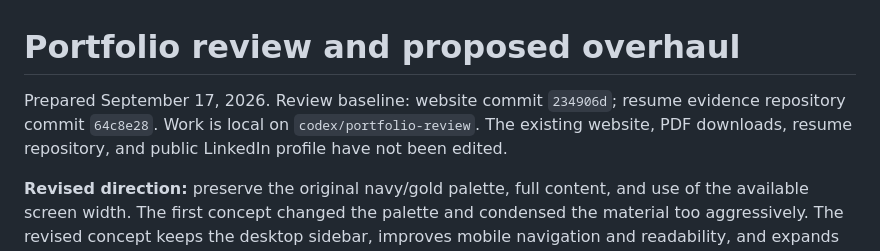
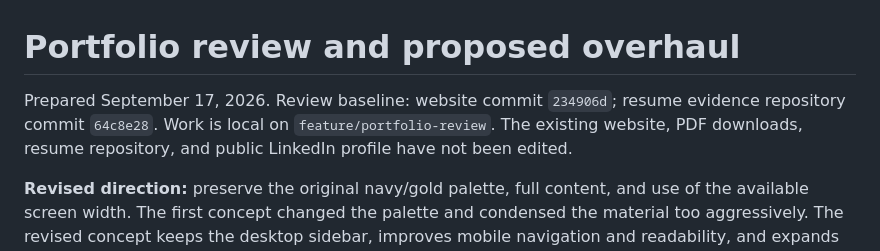
Before and after one commit to melliott18/melliott18.github.io, a Markdown page: review/README.md, the part around the change. Rendered like a GitHub page.

```diff
--- a/review/README.md
+++ b/review/README.md
@@ -1,6 +1,6 @@
 # Portfolio review and proposed overhaul
 
-Prepared September 17, 2026. Review baseline: website commit `234906d`; resume evidence repository commit `64c8e28`. Work is local on `codex/portfolio-review`. The existing website, PDF downloads, resume repository, and public LinkedIn profile have not been edited.
+Prepared September 17, 2026. Review baseline: website commit `234906d`; resume evidence repository commit `64c8e28`. Work is local on `feature/portfolio-review`. The existing website, PDF downloads, resume repository, and public LinkedIn profile have not been edited.
 
 **Revised direction:** preserve the original navy/gold palette, full content, and use of the available screen width. The first concept changed the palette and condensed the material too aggressively. The revised concept keeps the desktop sidebar, improves mobile navigation and readability, and expands the descriptions from the recent two-page base resumes without removing existing sections or history. Lead with **cloud, platform, and DevOps**, as confirmed in this review, with systems and storage research providing technical depth.
 
```
Also changed, not shown: AGENTS.md (added, +7 -0 lines).
